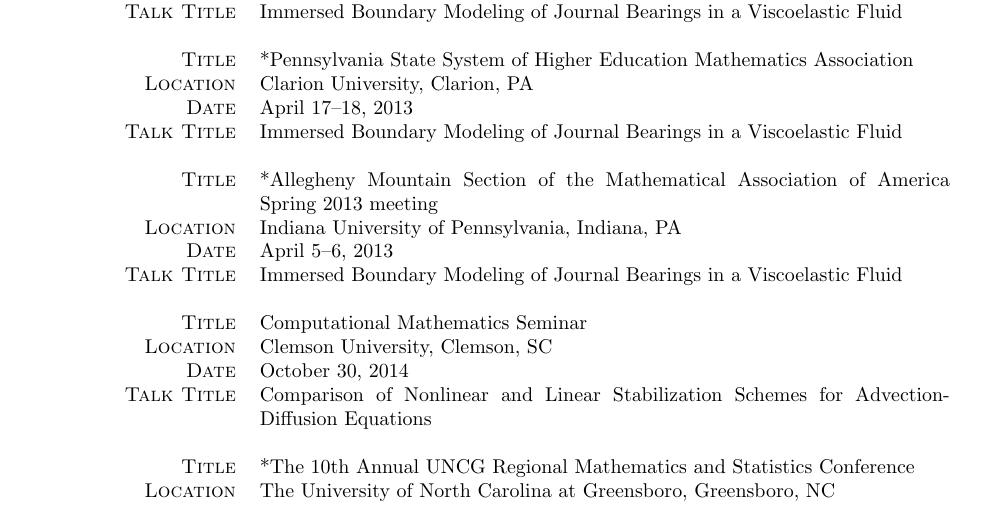
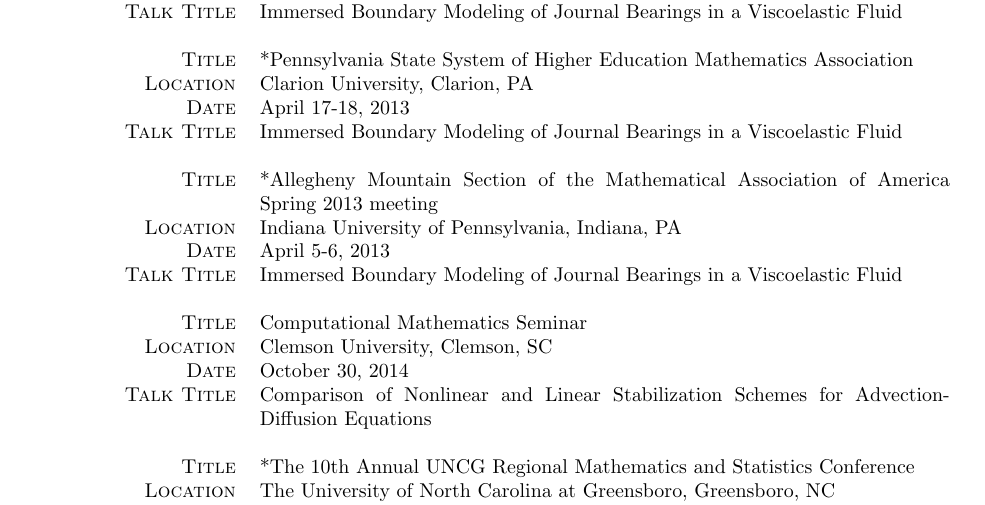
Before and after one commit to rrgrove6/ResumeCV, a LaTeX CV (cv.tex): part of page 2 of 5, cut so that both start at the same text. Compiled offline with pdfLaTeX.

Commit message:
Fixed "-" in some of the dates of talks

```diff
--- a/cv.tex
+++ b/cv.tex
@@ -104,12 +104,12 @@
                & \\
   Title        & *Pennsylvania State System of Higher Education Mathematics Association\\
   Location     & Clarion University, Clarion, PA\\
-  Date         & April 17–18, 2013 \\
+  Date         & April 17-18, 2013 \\
   Talk Title   & Immersed Boundary Modeling of Journal Bearings in a Viscoelastic Fluid \\
                & \\
   Title        & *Allegheny Mountain Section of the Mathematical Association of America Spring 2013 meeting \\
   Location     & Indiana University of Pennsylvania, Indiana, PA\\
-  Date         & April 5–6, 2013 \\
+  Date         & April 5-6, 2013 \\
   Talk Title   & Immersed Boundary Modeling of Journal Bearings in a Viscoelastic Fluid \\
                & \\
   Title        & Computational Mathematics Seminar\\
```
